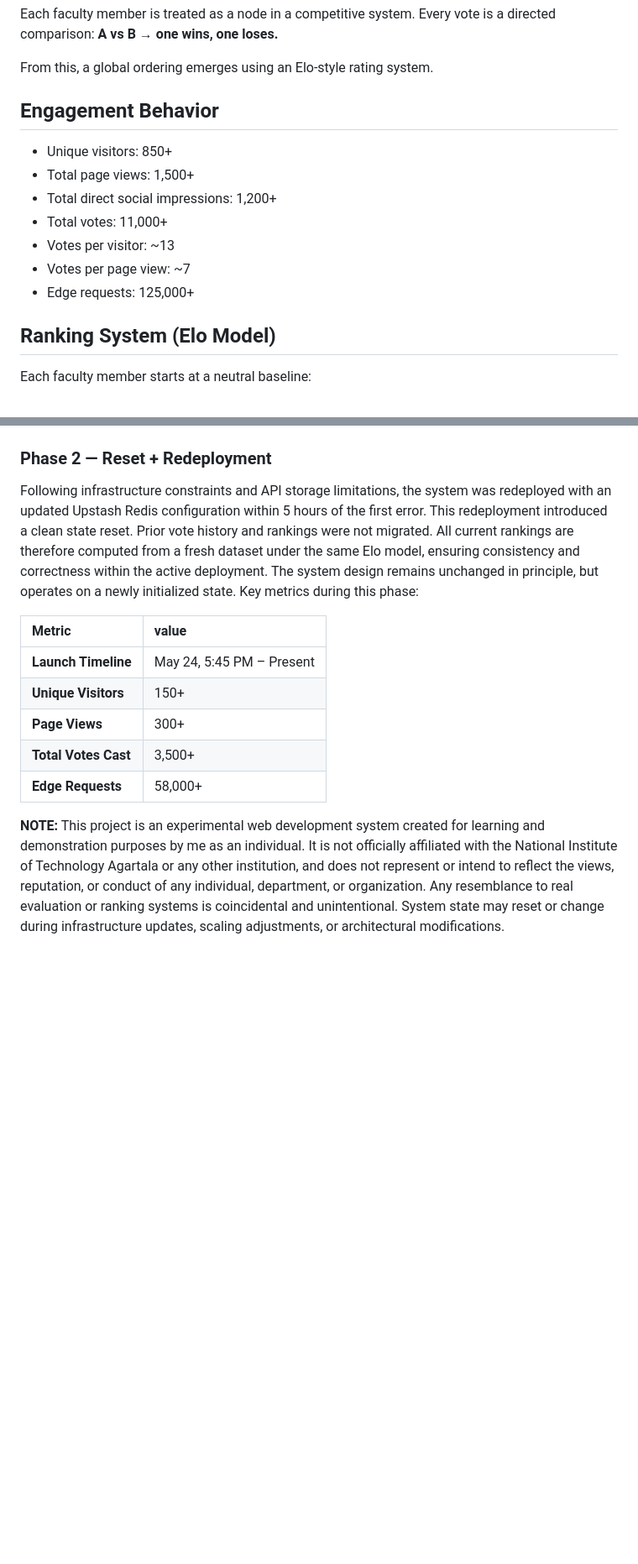
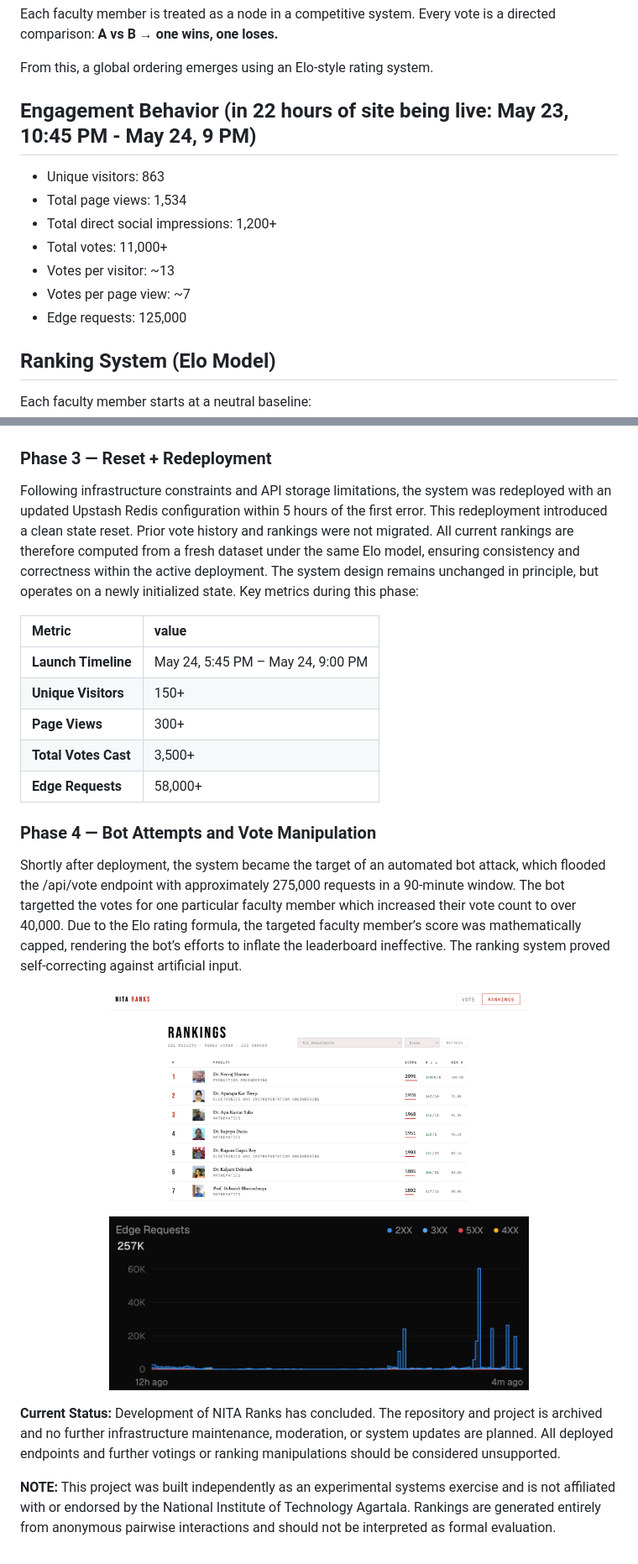
Before and after one commit to pragyaangaur/NITA-Ranks, a Markdown page: README.md, 2 parts joined by grey strips. Shown at 84% size. GitHub-like rendering; blank space fills up the shorter version.

Commit message:
Update README with project details and engagement metrics
Expanded project description and added engagement metrics, detailing the system's performance and challenges faced during deployment, including bot attacks and infrastructure limitations.

```diff
--- a/README.md
+++ b/README.md
@@ -12,15 +16,15 @@ Each faculty member is treated as a node in a competitive system. Every vote is
 
 From this, a global ordering emerges using an Elo-style rating system.
 
-## Engagement Behavior
+## Engagement Behavior (in 22 hours of site being live: May 23, 10:45 PM - May 24, 9 PM)
 
-- Unique visitors: 850+
-- Total page views: 1,500+
+- Unique visitors: 863
+- Total page views: 1,534
 - Total direct social impressions: 1,200+
 - Total votes: 11,000+
 - Votes per visitor: ~13
 - Votes per page view: ~7
-- Edge requests: 125,000+
+- Edge requests: 125,000
 
 ## Ranking System (Elo Model)
 Each faculty member starts at a neutral baseline:
@@ -80,17 +87,29 @@ The operation count scaled disproportionately because rankings refresh triggered
 <p align="center">
 <img src="Assets/website.png" width="800"></p>
 
-### Phase 2 — Reset + Redeployment
+### Phase 3 — Reset + Redeployment
 Following infrastructure constraints and API storage limitations, the system was redeployed with an updated Upstash Redis configuration within 5 hours of the first error.
 This redeployment introduced a clean state reset. Prior vote history and rankings were not migrated.
 All current rankings are therefore computed from a fresh dataset under the same Elo model, ensuring consistency and correctness within the active deployment. The system design remains unchanged in principle, but operates on a newly initialized state. Key metrics during this phase:
 
 | Metric | value |
 | :--- | :--- |
-| **Launch Timeline** | May 24, 5:45 PM – Present |
+| **Launch Timeline** | May 24, 5:45 PM – May 24, 9:00 PM |
 | **Unique Visitors** | 150+ |
 | **Page Views** | 300+ |
 | **Total Votes Cast** | 3,500+ |
 | **Edge Requests** | 58,000+ |
 
-**NOTE:** This project is an experimental web development system created for learning and demonstration purposes by me as an individual. It is not officially affiliated with the National Institute of Technology Agartala or any other institution, and does not represent or intend to reflect the views, reputation, or conduct of any individual, department, or organization. Any resemblance to real evaluation or ranking systems is coincidental and unintentional. System state may reset or change during infrastructure updates, scaling adjustments, or architectural modifications.
+### Phase 4 — Bot Attempts and Vote Manipulation
+
+Shortly after deployment, the system became the target of an automated bot attack, which flooded the /api/vote endpoint with approximately 275,000 requests in a 90-minute window. The bot targetted the votes for one particular faculty member which increased their vote count to over 40,000.
+Due to the Elo rating formula, the targeted faculty member’s score was mathematically capped, rendering the bot’s efforts to inflate the leaderboard ineffective. The ranking system proved self-correcting against artificial input.
+
+<p align="center">
+<img src="Assets/bot-attempts.png" width="500"></p>
+<p align="center">
+<img src="Assets/bot.png" width="500"></p>
+
+**Current Status:** Development of NITA Ranks has concluded. The repository and project is archived and no further infrastructure maintenance, moderation, or system updates are planned. All deployed endpoints and further votings or ranking manipulations should be considered unsupported.
+
+**NOTE:** This project was built independently as an experimental systems exercise and is not affiliated with or endorsed by the National Institute of Technology Agartala. Rankings are generated entirely from anonymous pairwise interactions and should not be interpreted as formal evaluation.
```
Also changed, not shown: other parts of README.md (+10 -3 lines).
